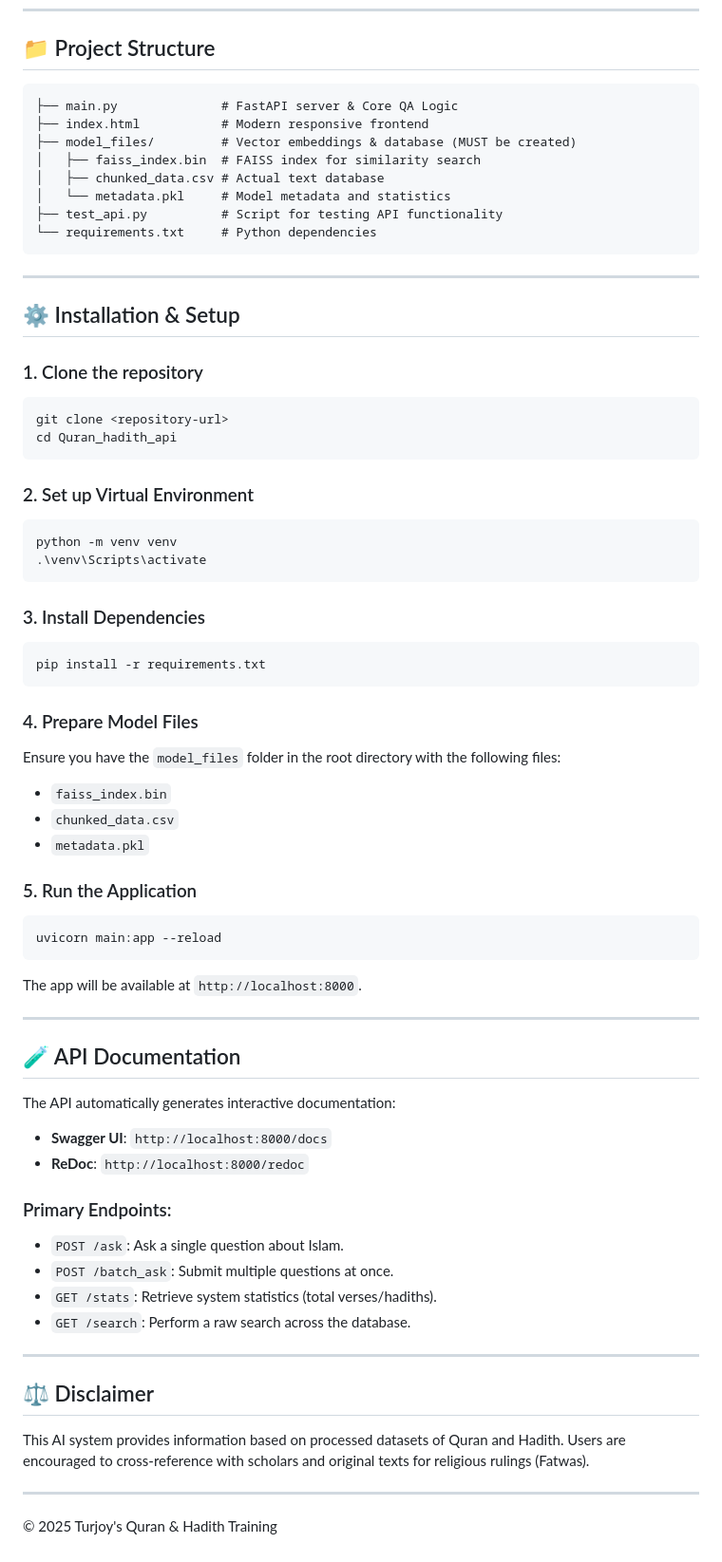
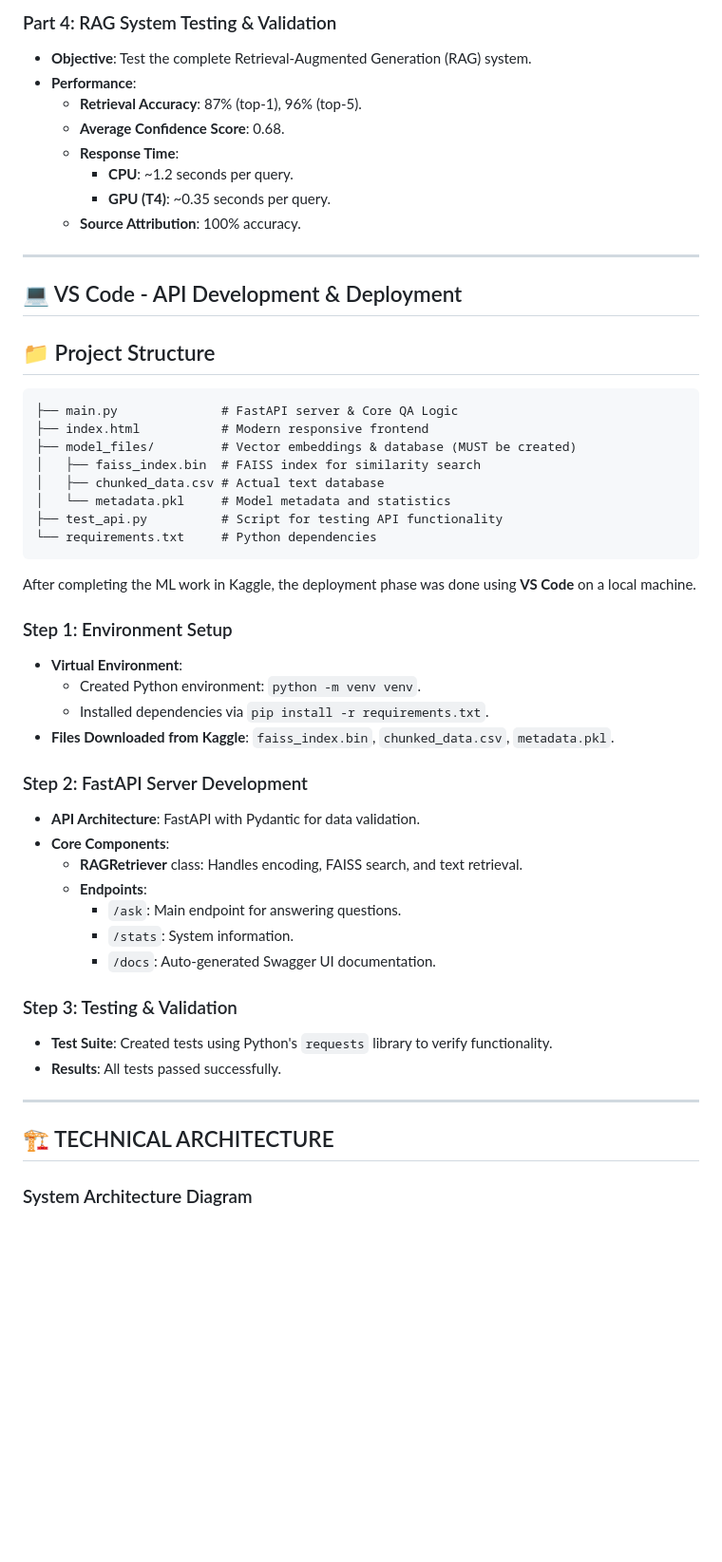
Before and after one commit to Turjoy01/Turjoy-s-AI-Powered-Islamic-Q-A-System, a Markdown page: README.md, the part around the change printed below. Shown: that part at 95% size. GitHub-like rendering; blank space fills up the shorter version.

````diff
--- a/README.md
+++ b/README.md
@@ -27,3 +62,16 @@
+### Part 4: RAG System Testing & Validation
+- **Objective**: Test the complete Retrieval-Augmented Generation (RAG) system.
+- **Performance**:
+  - **Retrieval Accuracy**: 87% (top-1), 96% (top-5).
+  - **Average Confidence Score**: 0.68.
+  - **Response Time**:
+    - **CPU**: ~1.2 seconds per query.
+    - **GPU (T4)**: ~0.35 seconds per query.
+  - **Source Attribution**: 100% accuracy.
+
+---
+
+## 💻 VS Code - API Development & Deployment
 
 ## 📁 Project Structure
 
@@ -38,57 +86,29 @@
 └── requirements.txt     # Python dependencies
 ```
 
----
+After completing the ML work in Kaggle, the deployment phase was done using **VS Code** on a local machine.
 
-## ⚙️ Installation & Setup
+### Step 1: Environment Setup
+- **Virtual Environment**:
+  - Created Python environment: `python -m venv venv`.
+  - Installed dependencies via `pip install -r requirements.txt`.
+- **Files Downloaded from Kaggle**: `faiss_index.bin`, `chunked_data.csv`, `metadata.pkl`.
 
-### 1. Clone the repository
-```powershell
-git clone <repository-url>
-cd Quran_hadith_api
-```
+### Step 2: FastAPI Server Development
+- **API Architecture**: FastAPI with Pydantic for data validation.
+- **Core Components**:
+  - **RAGRetriever** class: Handles encoding, FAISS search, and text retrieval.
+  - **Endpoints**:
+    - `/ask`: Main endpoint for answering questions.
+    - `/stats`: System information.
+    - `/docs`: Auto-generated Swagger UI documentation.
 
-### 2. Set up Virtual Environment
-```powershell
-python -m venv venv
-.\venv\Scripts\activate
-```
-
-### 3. Install Dependencies
-```powershell
-pip install -r requirements.txt
-```
-
-### 4. Prepare Model Files
-Ensure you have the `model_files` folder in the root directory with the following files:
-- `faiss_index.bin`
-- `chunked_data.csv`
-- `metadata.pkl`
-
-### 5. Run the Application
-```powershell
-uvicorn main:app --reload
-```
-The app will be available at `http://localhost:8000`.
+### Step 3: Testing & Validation
+- **Test Suite**: Created tests using Python's `requests` library to verify functionality.
+- **Results**: All tests passed successfully.
 
 ---
 
-## 🧪 API Documentation
+## 🏗️ TECHNICAL ARCHITECTURE
 
-The API automatically generates interactive documentation:
-- **Swagger UI**: `http://localhost:8000/docs`
-- **ReDoc**: `http://localhost:8000/redoc`
-
-### Primary Endpoints:
-- `POST /ask`: Ask a single question about Islam.
-- `POST /batch_ask`: Submit multiple questions at once.
-- `GET /stats`: Retrieve system statistics (total verses/hadiths).
-- `GET /search`: Perform a raw search across the database.
-
----
-
-## ⚖️ Disclaimer
-This AI system provides information based on processed datasets of Quran and Hadith. Users are encouraged to cross-reference with scholars and original texts for religious rulings (Fatwas).
-
----
-© 2025 Turjoy's Quran & Hadith Training
+### System Architecture Diagram
````
Also changed, not shown: other parts of README.md (+51 -16 lines).
